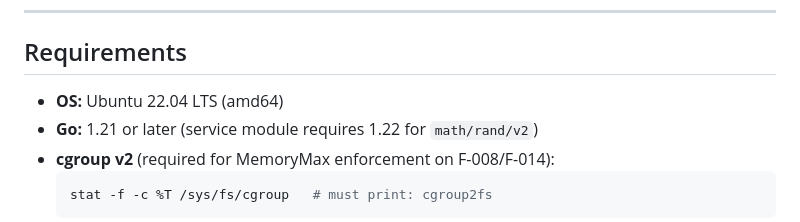
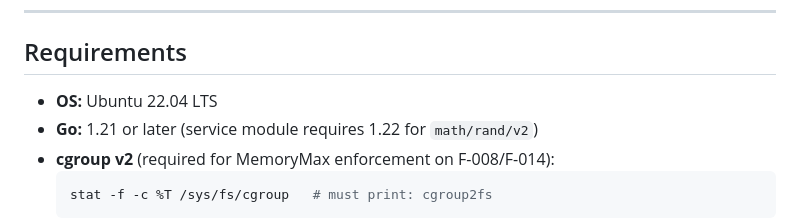
Before and after one commit to FleshedOutThoughts69/lab_env, a Markdown page: README.md, the part around the change. GitHub-like rendering.

Commit message:
Update OS requirement in README.md

````diff
--- a/README.md
+++ b/README.md
@@ -23,7 +23,7 @@ The system's primary claim is behavioral: any valid input sequence produces a pr
 
 ## Requirements
 
-- **OS:** Ubuntu 22.04 LTS (amd64)
+- **OS:** Ubuntu 22.04 LTS
 - **Go:** 1.21 or later (service module requires 1.22 for `math/rand/v2`)
 - **cgroup v2** (required for MemoryMax enforcement on F-008/F-014):
   ```bash
````
